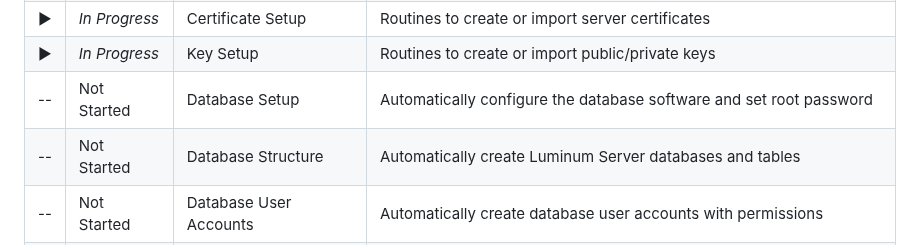
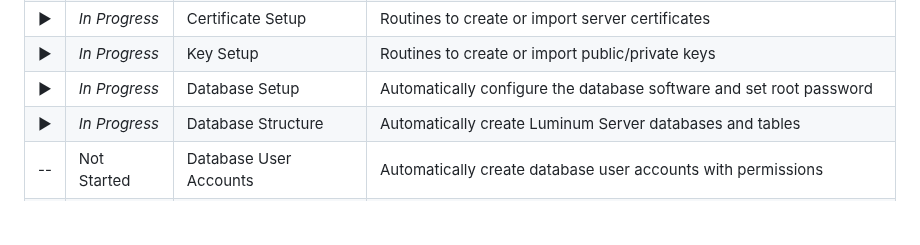
Before and after one commit to ccurzio/Luminum, a Markdown page: ToDo.md, the part around the change. Drawn GitHub-style; blank space fills up the shorter version.

Commit message:
Update ToDo.md
Signed-off-by: Christopher R. Curzio <13078835+ccurzio@users.noreply.github.com>

```diff
--- a/ToDo.md
+++ b/ToDo.md
@@ -18,8 +18,8 @@ In order to be accountable to the community - but more importantly to myself - I
 |&#9654; |*In Progress*  |Configuration Import        |Routines to import an existing config on first setup                                    |
 |&#9654; |*In Progress*  |Certificate Setup           |Routines to create or import server certificates                                        |
 |&#9654; |*In Progress*  |Key Setup                   |Routines to create or import public/private keys                                        |
-| --     |Not Started    |Database Setup              |Automatically configure the database software and set root password                     |
-| --     |Not Started    |Database Structure          |Automatically create Luminum Server databases and tables                                |
+|&#9654; |*In Progress*  |Database Setup              |Automatically configure the database software and set root password                     |
+|&#9654; |*In Progress*  |Database Structure          |Automatically create Luminum Server databases and tables                                |
 | --     |Not Started    |Database User Accounts      |Automatically create database user accounts with permissions                            |
 | --     |Not Started    |nginx Configuration         |Routines to automatically configure the nginx webserver software for Luminum            |
 | --     |Not Started    |PHP Configuration           |Routines to automatically configure PHP and associated nginx support                    |
```
